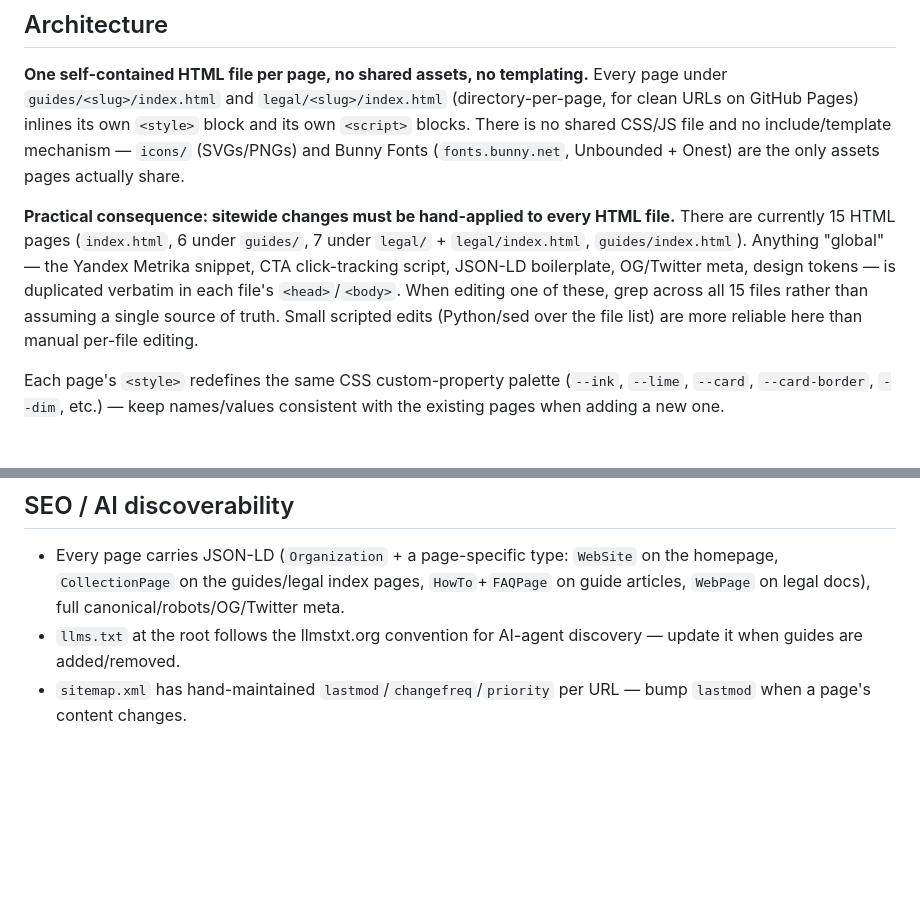
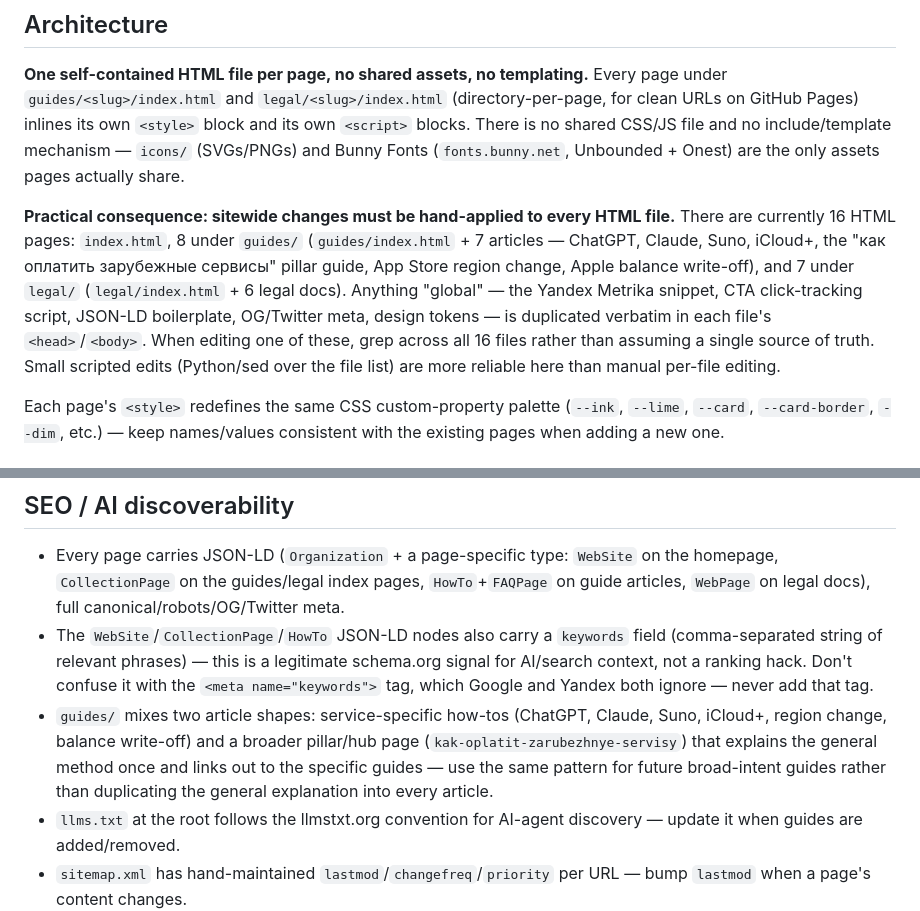
Before and after one commit to likeahustla/payxo-site, a Markdown page: CLAUDE.md, 2 parts joined by grey strips. GitHub-like rendering; blank space fills up the shorter version.

Commit message:
Update CLAUDE.md: 16 pages, JSON-LD keywords convention, pillar-guide pattern
Reflects this session's additions: the kak-oplatit-zarubezhnye-servisy hub
guide (16th page), the schema.org keywords field now used on WebSite/
CollectionPage/HowTo nodes, and the pillar-vs-service-specific guide split.

Co-Authored-By: Claude Sonnet 5 <noreply@anthropic.com>

```diff
--- a/CLAUDE.md
+++ b/CLAUDE.md
@@ -17,7 +17,7 @@ There is no build system — no `package.json`, no bundler, no test runner. Page
 
 **One self-contained HTML file per page, no shared assets, no templating.** Every page under `guides/<slug>/index.html` and `legal/<slug>/index.html` (directory-per-page, for clean URLs on GitHub Pages) inlines its own `<style>` block and its own `<script>` blocks. There is no shared CSS/JS file and no include/template mechanism — `icons/` (SVGs/PNGs) and Bunny Fonts (`fonts.bunny.net`, Unbounded + Onest) are the only assets pages actually share.
 
-**Practical consequence: sitewide changes must be hand-applied to every HTML file.** There are currently 15 HTML pages (`index.html`, 6 under `guides/`, 7 under `legal/` + `legal/index.html`, `guides/index.html`). Anything "global" — the Yandex Metrika snippet, CTA click-tracking script, JSON-LD boilerplate, OG/Twitter meta, design tokens — is duplicated verbatim in each file's `<head>`/`<body>`. When editing one of these, grep across all 15 files rather than assuming a single source of truth. Small scripted edits (Python/sed over the file list) are more reliable here than manual per-file editing.
+**Practical consequence: sitewide changes must be hand-applied to every HTML file.** There are currently 16 HTML pages: `index.html`, 8 under `guides/` (`guides/index.html` + 7 articles — ChatGPT, Claude, Suno, iCloud+, the "как оплатить зарубежные сервисы" pillar guide, App Store region change, Apple balance write-off), and 7 under `legal/` (`legal/index.html` + 6 legal docs). Anything "global" — the Yandex Metrika snippet, CTA click-tracking script, JSON-LD boilerplate, OG/Twitter meta, design tokens — is duplicated verbatim in each file's `<head>`/`<body>`. When editing one of these, grep across all 16 files rather than assuming a single source of truth. Small scripted edits (Python/sed over the file list) are more reliable here than manual per-file editing.
 
 Each page's `<style>` redefines the same CSS custom-property palette (`--ink`, `--lime`, `--card`, `--card-border`, `--dim`, etc.) — keep names/values consistent with the existing pages when adding a new one.
 
@@ -31,5 +31,7 @@ Each page's `<style>` redefines the same CSS custom-property palette (`--ink`, `
 ## SEO / AI discoverability
 
 - Every page carries JSON-LD (`Organization` + a page-specific type: `WebSite` on the homepage, `CollectionPage` on the guides/legal index pages, `HowTo`+`FAQPage` on guide articles, `WebPage` on legal docs), full canonical/robots/OG/Twitter meta.
+- The `WebSite`/`CollectionPage`/`HowTo` JSON-LD nodes also carry a `keywords` field (comma-separated string of relevant phrases) — this is a legitimate schema.org signal for AI/search context, not a ranking hack. Don't confuse it with the `<meta name="keywords">` tag, which Google and Yandex both ignore — never add that tag.
+- `guides/` mixes two article shapes: service-specific how-tos (ChatGPT, Claude, Suno, iCloud+, region change, balance write-off) and a broader pillar/hub page (`kak-oplatit-zarubezhnye-servisy`) that explains the general method once and links out to the specific guides — use the same pattern for future broad-intent guides rather than duplicating the general explanation into every article.
 - `llms.txt` at the root follows the llmstxt.org convention for AI-agent discovery — update it when guides are added/removed.
 - `sitemap.xml` has hand-maintained `lastmod`/`changefreq`/`priority` per URL — bump `lastmod` when a page's content changes.
```
